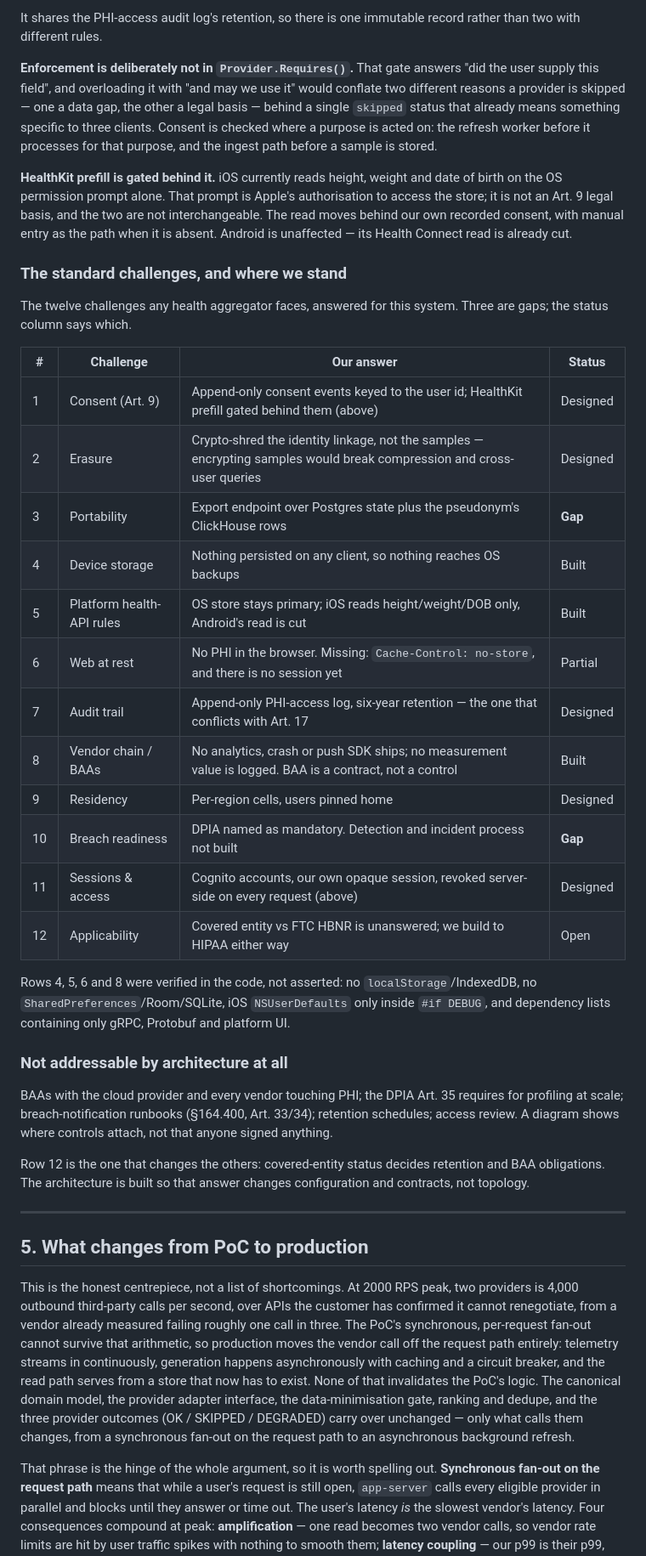
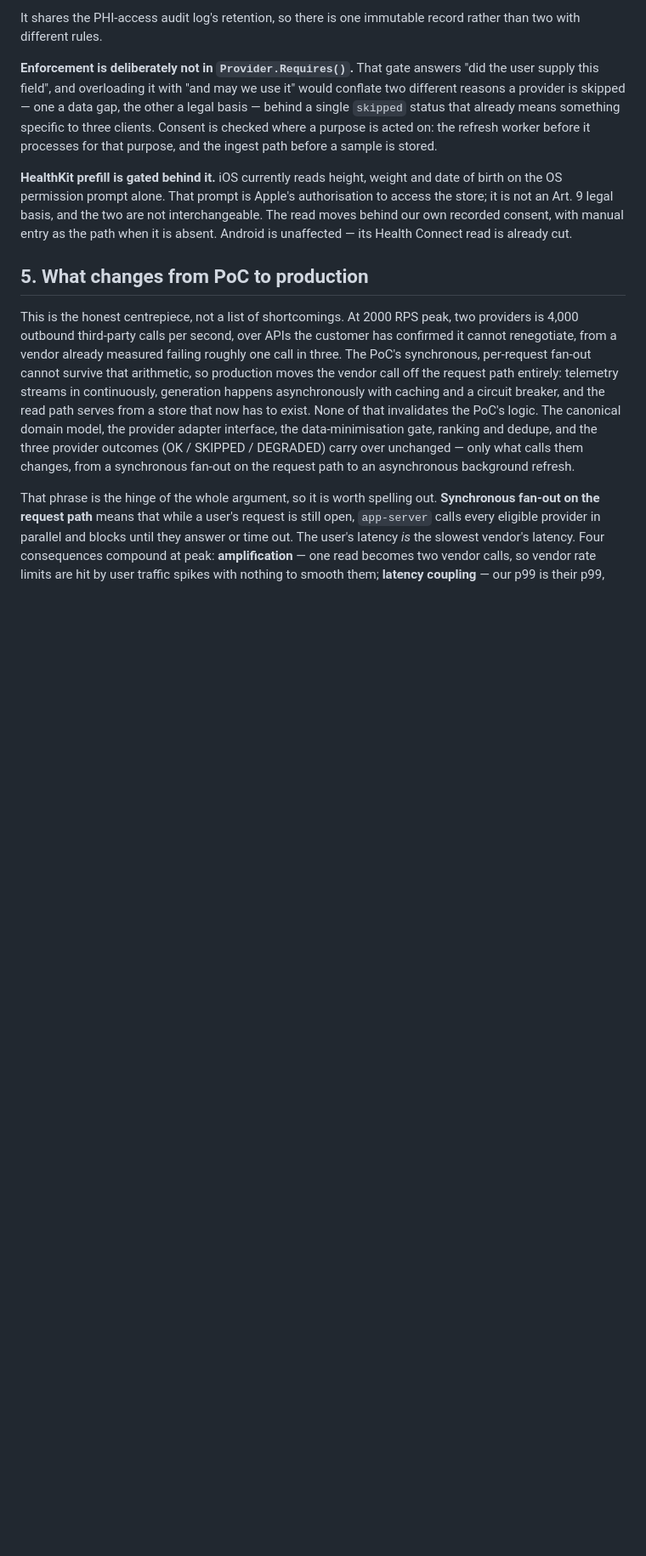
Before and after one commit to alexeykomov/asmt-session-2026-08-03, a Markdown page: docs/architecture-diagrams.md, the part around one of its changes. Shown at 85% size. Rendered like a GitHub page; blank space fills up the shorter version.

```diff
--- a/docs/architecture-diagrams.md
+++ b/docs/architecture-diagrams.md
@@ -419,44 +390,6 @@ authorisation to access the store; it is not an Art. 9 legal basis, and the
 two are not interchangeable. The read moves behind our own recorded consent,
 with manual entry as the path when it is absent. Android is unaffected — its
 Health Connect read is already cut.
-
-### The standard challenges, and where we stand
-
-The twelve challenges any health aggregator faces, answered for this system.
-Three are gaps; the status column says which.
-
-| # | Challenge | Our answer | Status |
-|---|---|---|---|
-| 1 | Consent (Art. 9) | Append-only consent events keyed to the user id; HealthKit prefill gated behind them (above) | Designed |
-| 2 | Erasure | Crypto-shred the identity linkage, not the samples — encrypting samples would break compression and cross-user queries | Designed |
-| 3 | Portability | Export endpoint over Postgres state plus the pseudonym's ClickHouse rows | **Gap** |
-| 4 | Device storage | Nothing persisted on any client, so nothing reaches OS backups | Built |
-| 5 | Platform health-API rules | OS store stays primary; iOS reads height/weight/DOB only, Android's read is cut | Built |
-| 6 | Web at rest | No PHI in the browser. Missing: `Cache-Control: no-store`, and there is no session yet | Partial |
-| 7 | Audit trail | Append-only PHI-access log, six-year retention — the one that conflicts with Art. 17 | Designed |
-| 8 | Vendor chain / BAAs | No analytics, crash or push SDK ships; no measurement value is logged. BAA is a contract, not a control | Built |
-| 9 | Residency | Per-region cells, users pinned home | Designed |
-| 10 | Breach readiness | DPIA named as mandatory. Detection and incident process not built | **Gap** |
-| 11 | Sessions & access | Cognito accounts, our own opaque session, revoked server-side on every request (above) | Designed |
-| 12 | Applicability | Covered entity vs FTC HBNR is unanswered; we build to HIPAA either way | Open |
-
-Rows 4, 5, 6 and 8 were verified in the code, not asserted: no
-`localStorage`/IndexedDB, no `SharedPreferences`/Room/SQLite, iOS
-`NSUserDefaults` only inside `#if DEBUG`, and dependency lists containing
-only gRPC, Protobuf and platform UI.
-
-### Not addressable by architecture at all
-
-BAAs with the cloud provider and every vendor touching PHI; the DPIA Art. 35
-requires for profiling at scale; breach-notification runbooks (§164.400,
-Art. 33/34); retention schedules; access review. A diagram shows where
-controls attach, not that anyone signed anything.
-
-Row 12 is the one that changes the others: covered-entity status decides
-retention and BAA obligations. The architecture is built so that answer
-changes configuration and contracts, not topology.
-
----
 
 ## 5. What changes from PoC to production
 
```
Also changed, not shown: other parts of docs/architecture-diagrams.md (+2 -31 lines).
